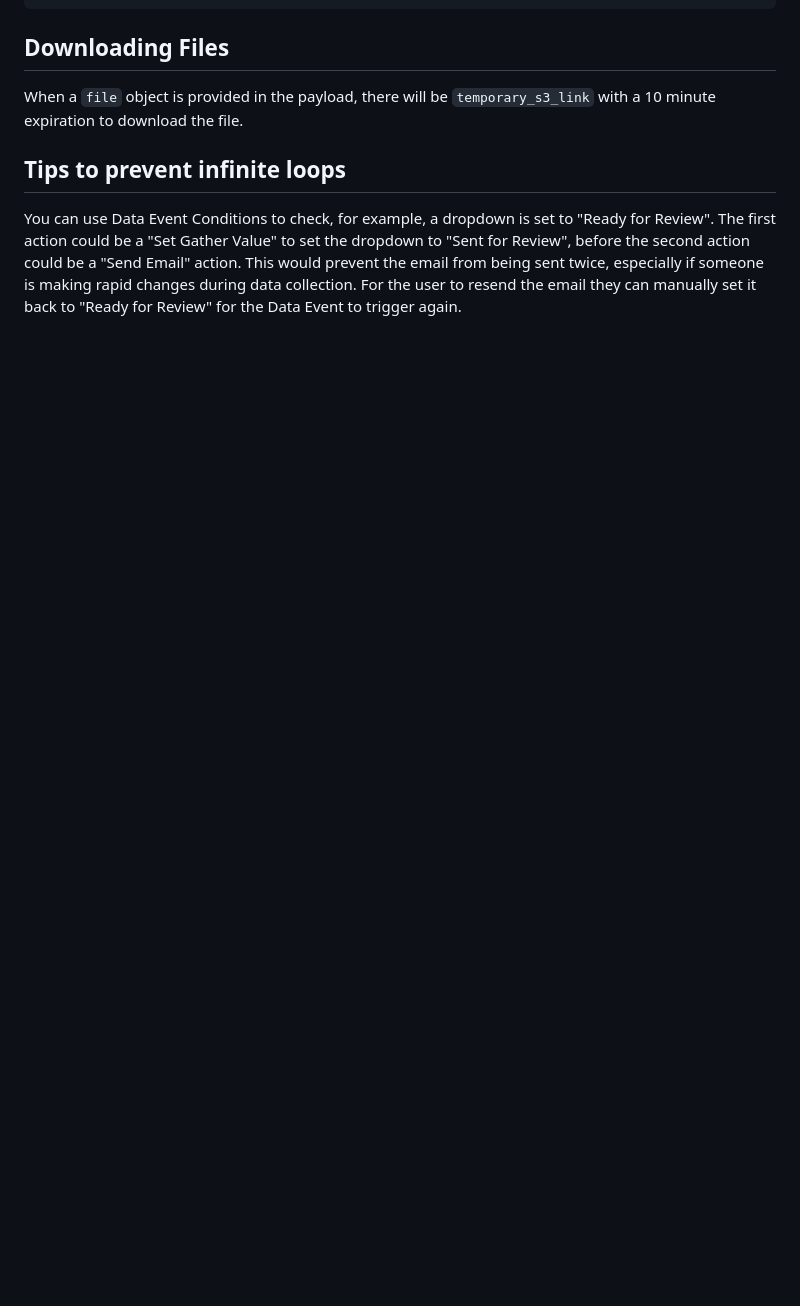
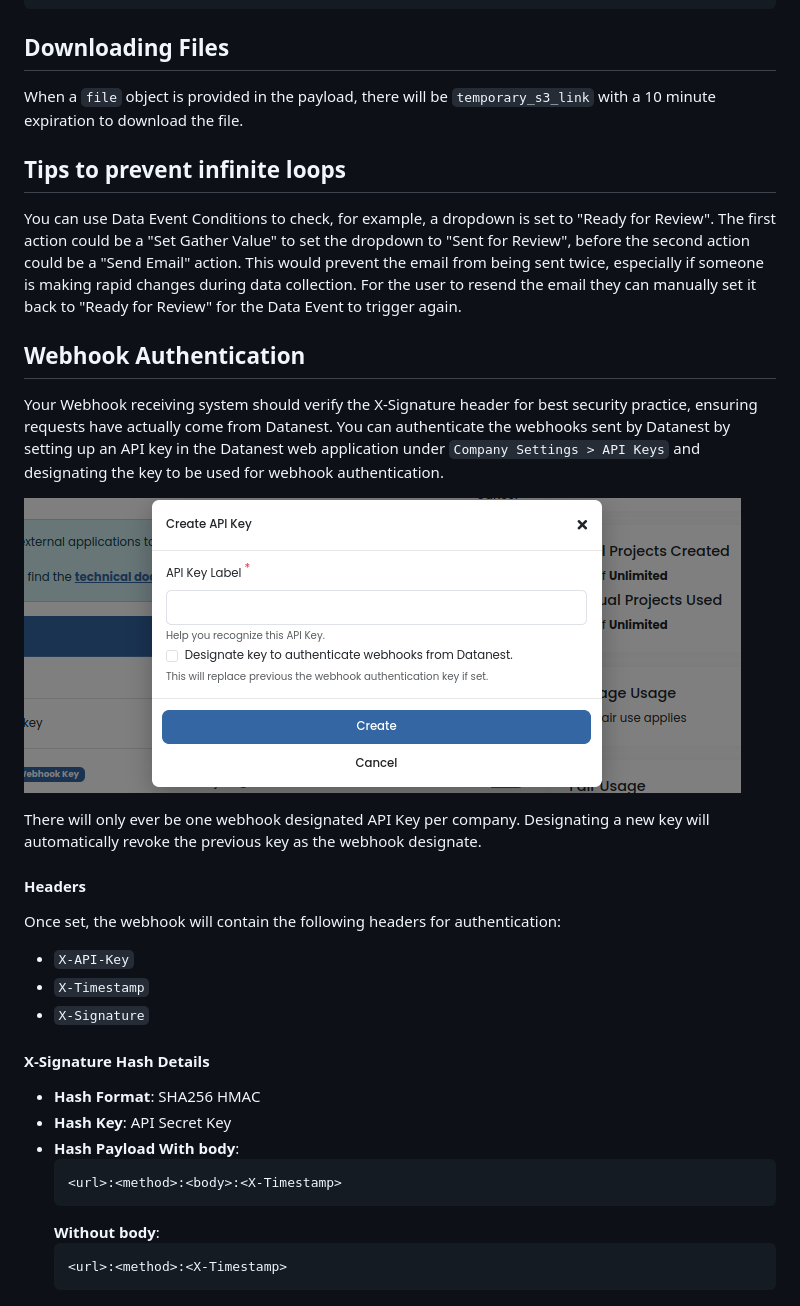
Before and after one commit to datanest-earth/datanest-nodejs-client, a Markdown page: docs/webhooks/readme.md, the part around the change. Drawn GitHub-style; pictures changed too: docs/webhooks/images/api-key-webhook-designate.png (added); folded sections open; blank space fills up the shorter version.

Commit message:
added documentation for webhook auth

````diff
--- a/docs/webhooks/readme.md
+++ b/docs/webhooks/readme.md
@@ -287,3 +287,35 @@ When a `file` object is provided in the payload, there will be `temporary_s3_lin
 ## Tips to prevent infinite loops
 
 You can use Data Event Conditions to check, for example, a dropdown is set to "Ready for Review". The first action could be a "Set Gather Value" to set the dropdown to "Sent for Review", before the second action could be a "Send Email" action. This would prevent the email from being sent twice, especially if someone is making rapid changes during data collection. For the user to resend the email they can manually set it back to "Ready for Review" for the Data Event to trigger again.
+
+
+## Webhook Authentication
+
+Your Webhook receiving system should verify the X-Signature header for best security practice, ensuring requests have actually come from Datanest. You can authenticate the webhooks sent by Datanest by setting up an API key in the Datanest web application under `Company Settings > API Keys` and designating the key to be used for webhook authentication.
+
+![](./images/api-key-webhook-designate.png)
+
+There will only ever be one webhook designated API Key per company. Designating a new key will automatically revoke the previous key as the webhook designate.
+
+
+#### Headers
+
+Once set, the webhook will contain the following headers for authentication:
+
+- `X-API-Key`
+- `X-Timestamp`
+- `X-Signature`
+
+#### X-Signature Hash Details
+
+- **Hash Format**: SHA256 HMAC
+- **Hash Key**: API Secret Key
+- **Hash Payload**
+    **With body**:
+    ```
+    <url>:<method>:<body>:<X-Timestamp>
+    ```
+    **Without body**:
+    ```
+    <url>:<method>:<X-Timestamp>
+    ```
````
